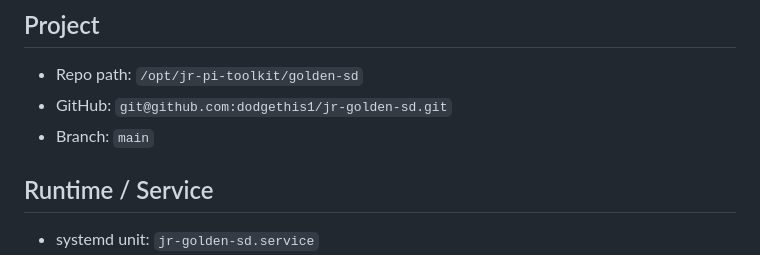
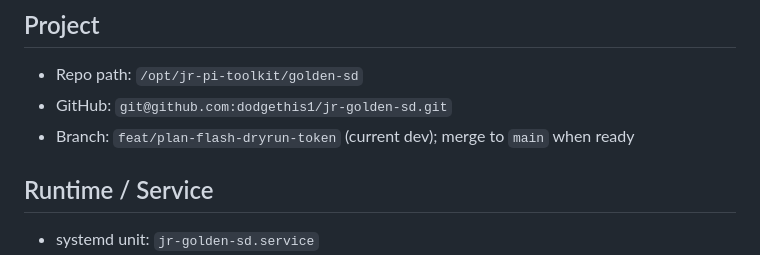
Before and after one commit to dodgethis1/jr-golden-sd, a Markdown page: docs/HANDOFF.md, the part around the change. Rendered like a GitHub page.

Commit message:
docs: explain systemd start-post handoff + fix branch in handoff

```diff
--- a/docs/HANDOFF.md
+++ b/docs/HANDOFF.md
@@ -3,7 +3,7 @@
 ## Project
 - Repo path: `/opt/jr-pi-toolkit/golden-sd`
 - GitHub: `git@github.com:dodgethis1/jr-golden-sd.git`
-- Branch: `main`
+- Branch: `feat/plan-flash-dryrun-token` (current dev); merge to `main` when ready
 
 ## Runtime / Service
 - systemd unit: `jr-golden-sd.service`
```
Also changed, not shown: docs/SYSTEMD_SERVICE.md (added, +35 -0 lines).
